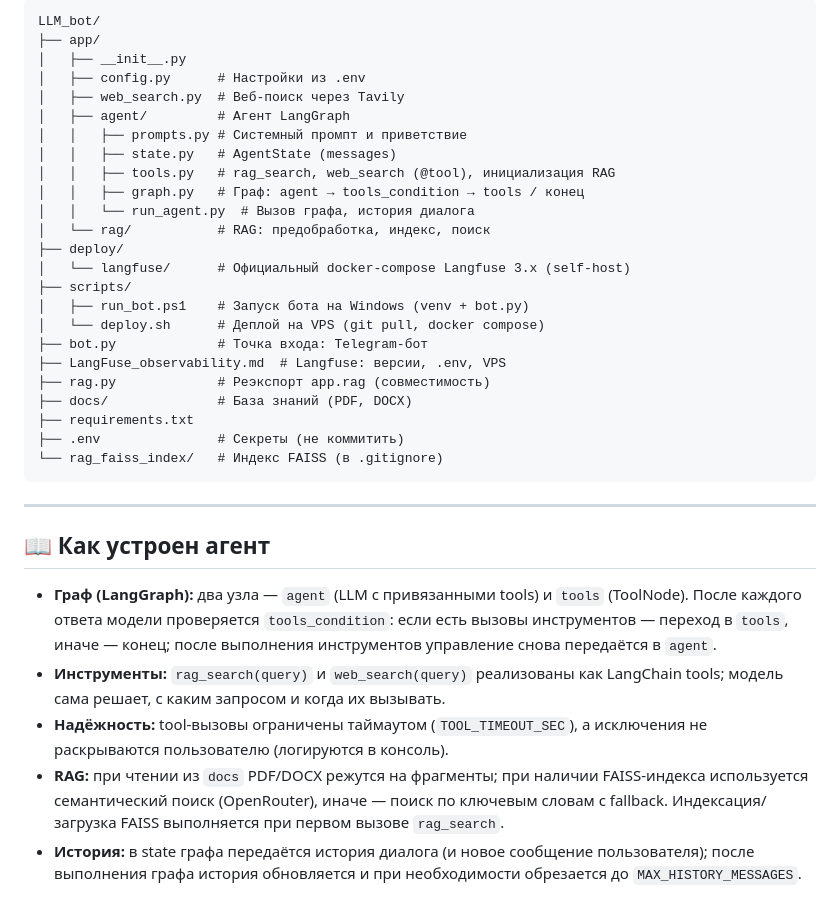
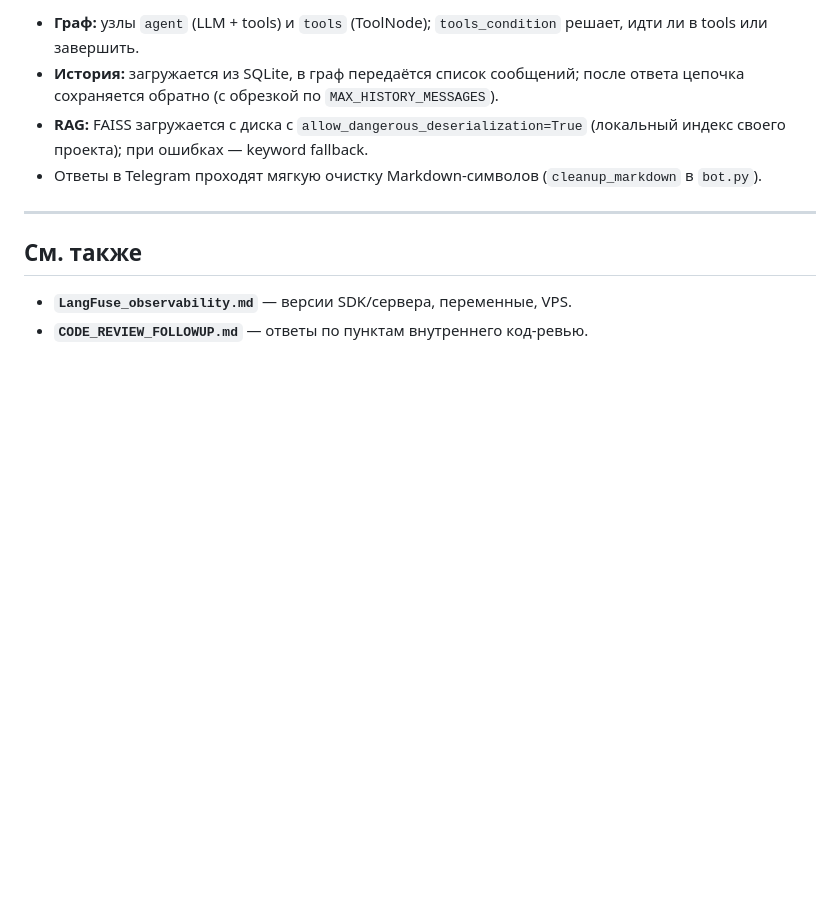
Before and after one commit to VldSib/LLM_bot, a Markdown page: README.md, the part around one of its changes. Rendered like a GitHub page; blank space fills up the shorter version.

````diff
--- a/README.md
+++ b/README.md
@@ -128,37 +174,12 @@ chmod +x scripts/deploy.sh
 
-```
-LLM_bot/
-├── app/
-│   ├── __init__.py
-│   ├── config.py      # Настройки из .env
-│   ├── web_search.py  # Веб-поиск через Tavily
-│   ├── agent/         # Агент LangGraph
-│   │   ├── prompts.py # Системный промпт и приветствие
-│   │   ├── state.py   # AgentState (messages)
-│   │   ├── tools.py   # rag_search, web_search (@tool), инициализация RAG
-│   │   ├── graph.py   # Граф: agent → tools_condition → tools / конец
-│   │   └── run_agent.py  # Вызов графа, история диалога
-│   └── rag/           # RAG: предобработка, индекс, поиск
-├── deploy/
-│   └── langfuse/      # Официальный docker-compose Langfuse 3.x (self-host)
-├── scripts/
-│   ├── run_bot.ps1    # Запуск бота на Windows (venv + bot.py)
-│   └── deploy.sh      # Деплой на VPS (git pull, docker compose)
-├── bot.py             # Точка входа: Telegram-бот
-├── LangFuse_observability.md  # Langfuse: версии, .env, VPS
-├── rag.py             # Реэкспорт app.rag (совместимость)
-├── docs/              # База знаний (PDF, DOCX)
-├── requirements.txt
-├── .env               # Секреты (не коммитить)
-└── rag_faiss_index/   # Индекс FAISS (в .gitignore)
-```
+- **Граф:** узлы `agent` (LLM + tools) и `tools` (ToolNode); `tools_condition` решает, идти ли в tools или завершить.
+- **История:** загружается из SQLite, в граф передаётся список сообщений; после ответа цепочка сохраняется обратно (с обрезкой по `MAX_HISTORY_MESSAGES`).
+- **RAG:** FAISS загружается с диска с `allow_dangerous_deserialization=True` (локальный индекс своего проекта); при ошибках — keyword fallback.
+- Ответы в Telegram проходят мягкую очистку Markdown-символов (`cleanup_markdown` в `bot.py`).
 
 ---
 
-## 📖 Как устроен агент
+## См. также
 
-- **Граф (LangGraph):** два узла — `agent` (LLM с привязанными tools) и `tools` (ToolNode). После каждого ответа модели проверяется `tools_condition`: если есть вызовы инструментов — переход в `tools`, иначе — конец; после выполнения инструментов управление снова передаётся в `agent`.
-- **Инструменты:** `rag_search(query)` и `web_search(query)` реализованы как LangChain tools; модель сама решает, с каким запросом и когда их вызывать.
-- **Надёжность:** tool-вызовы ограничены таймаутом (`TOOL_TIMEOUT_SEC`), а исключения не раскрываются пользователю (логируются в консоль).
-- **RAG:** при чтении из `docs` PDF/DOCX режутся на фрагменты; при наличии FAISS-индекса используется семантический поиск (OpenRouter), иначе — поиск по ключевым словам с fallback. Индексация/загрузка FAISS выполняется при первом вызове `rag_search`.
-- **История:** в state графа передаётся история диалога (и новое сообщение пользователя); после выполнения графа история обновляется и при необходимости обрезается до `MAX_HISTORY_MESSAGES`.
+- **`LangFuse_observability.md`** — версии SDK/сервера, переменные, VPS.
+- **`CODE_REVIEW_FOLLOWUP.md`** — ответы по пунктам внутреннего код-ревью.
````
Also changed, not shown: other parts of README.md (+110 -64 lines).
